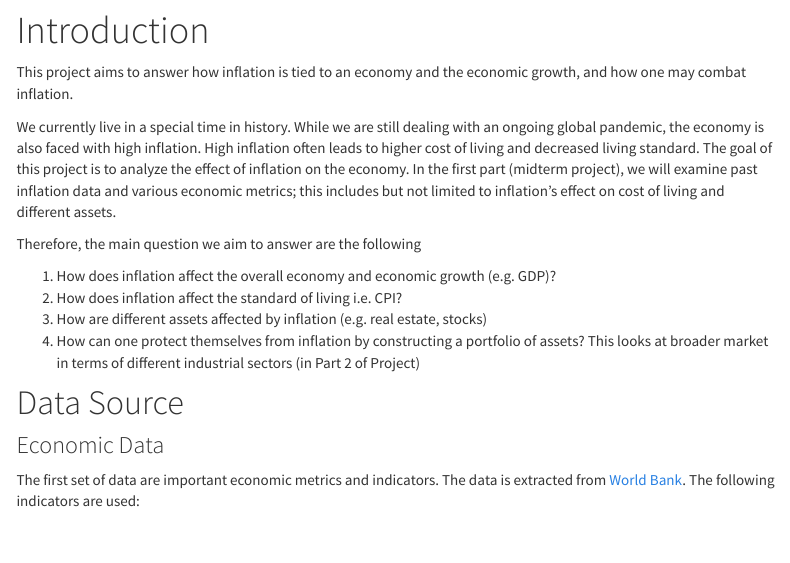
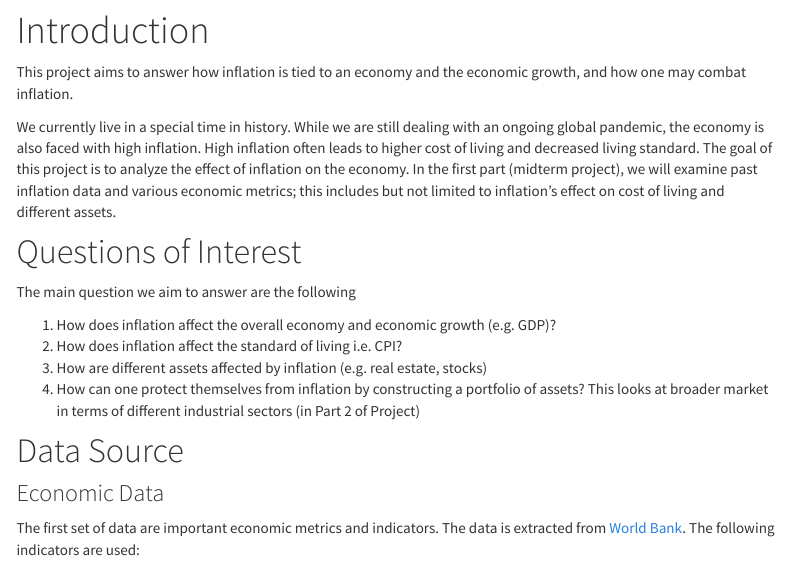
Before and after one commit to hgeorge21/JSC370-finalproject, an R Markdown document (index.Rmd): the page in a window 1100 px wide, from 80 px down. Rendered offline with R 4.5, knitr and Pandoc, with nearby package versions; a font, style sheet, LaTeX package, included part or bibliography that could not be used is replaced or left out; menus at the side of the page are left out.

Commit message:
revised index

```diff
--- a/index.Rmd
+++ b/index.Rmd
@@ -16,7 +15,8 @@ the economy is also faced with high inflation. High inflation often leads to hig
 living standard. The goal of this project is to analyze the effect of inflation on the economy.
 In the first part (midterm project), we will examine past inflation data and various economic metrics; this includes but not limited to inflation's effect on cost of living and different assets.
 
-Therefore, the main question we aim to answer are the following
+# Questions of Interest
+The main question we aim to answer are the following
 
 1. How does inflation affect the overall economy and economic growth (e.g. GDP)?
 2. How does inflation affect the standard of living i.e. CPI?
```
Also changed, not shown: index.html, index.Rmd (3 more changed lines).
